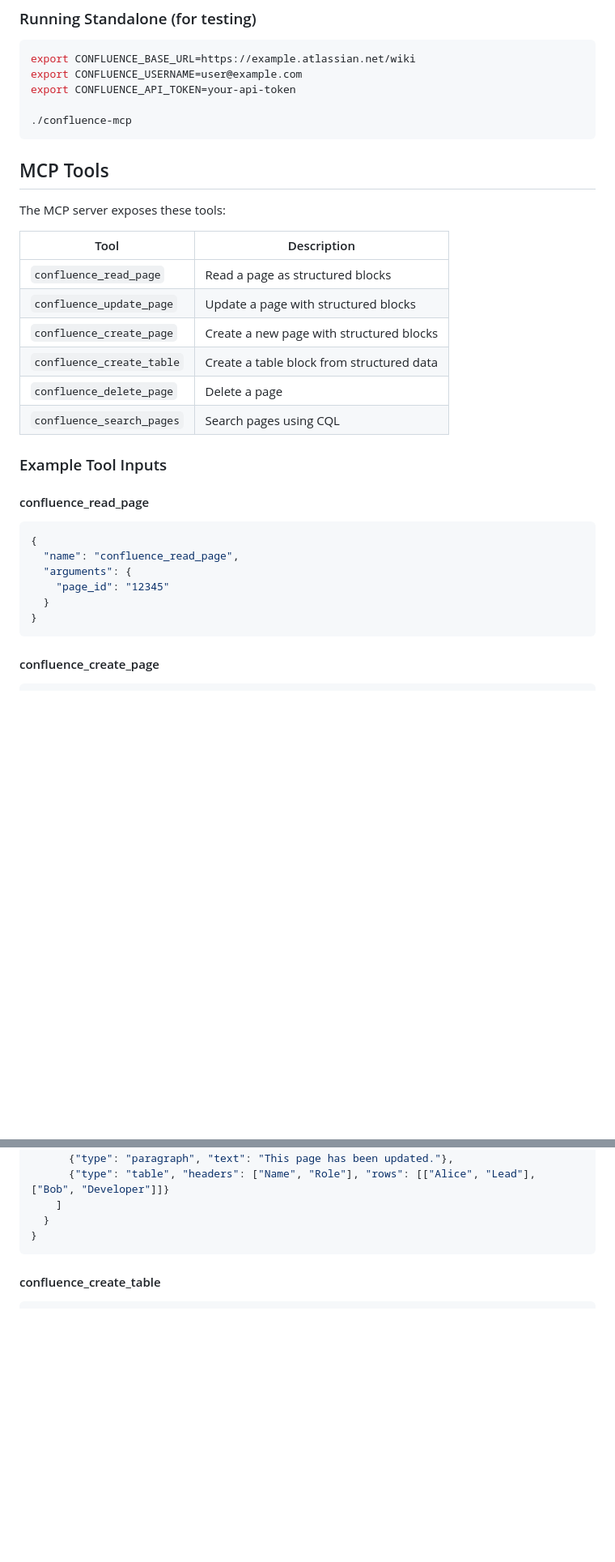
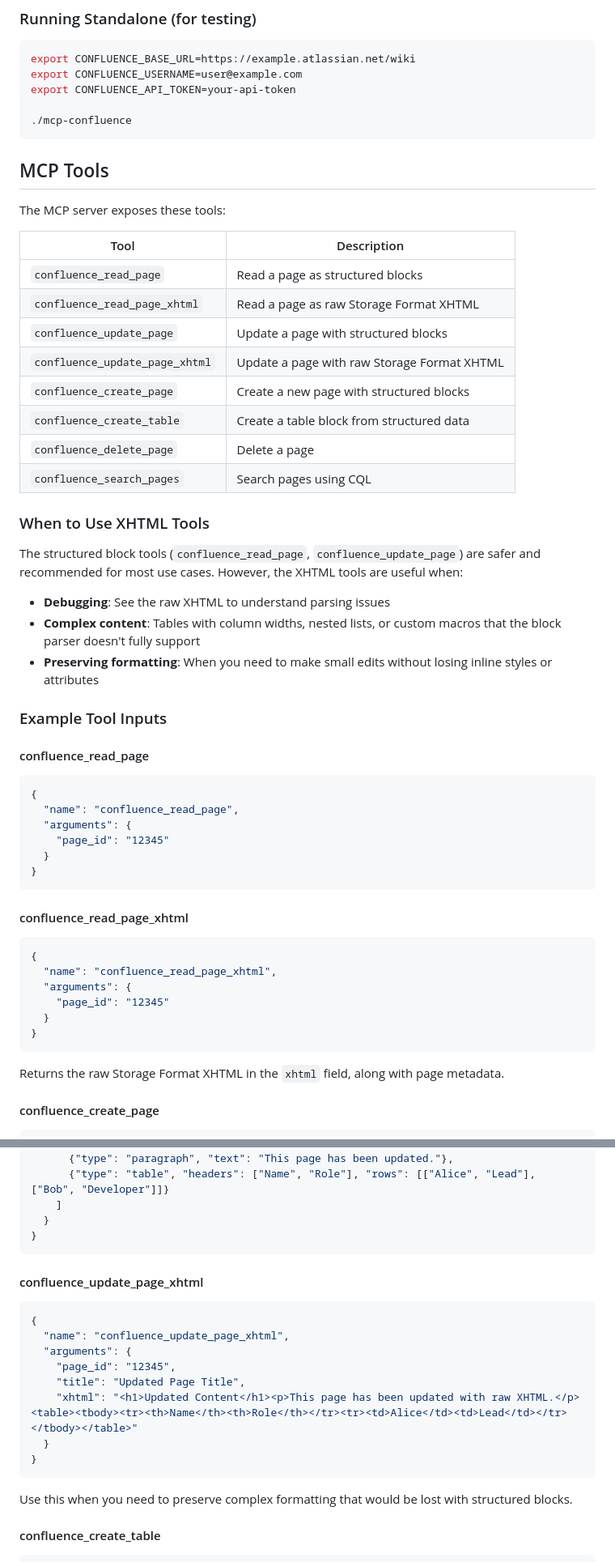
Before and after one commit to agentplexus/mcp-confluence, a Markdown page: README.md, 2 parts joined by grey strips. Shown at 81% size. GitHub-like rendering; blank space fills up the shorter version.

Commit message:
docs: add XHTML tools to README
- Add confluence_read_page_xhtml and confluence_update_page_xhtml to tools table
- Add example inputs for both XHTML tools
- Add "When to Use XHTML Tools" section explaining use cases
- Update build command to use correct binary name (mcp-confluence)
- Update config examples to use mcp-confluence

🤖 Generated with [Claude Code](https://claude.com/claude-code)

Co-Authored-By: Claude Opus 4.5 <noreply@anthropic.com>

````diff
--- a/README.md
+++ b/README.md
@@ -187,7 +190,7 @@ export CONFLUENCE_BASE_URL=https://example.atlassian.net/wiki
 export CONFLUENCE_USERNAME=user@example.com
 export CONFLUENCE_API_TOKEN=your-api-token
 
-./confluence-mcp
+./mcp-confluence
 ```
 
 ## MCP Tools
@@ -197,11 +200,21 @@ The MCP server exposes these tools:
 | Tool | Description |
 |------|-------------|
 | `confluence_read_page` | Read a page as structured blocks |
+| `confluence_read_page_xhtml` | Read a page as raw Storage Format XHTML |
 | `confluence_update_page` | Update a page with structured blocks |
+| `confluence_update_page_xhtml` | Update a page with raw Storage Format XHTML |
 | `confluence_create_page` | Create a new page with structured blocks |
 | `confluence_create_table` | Create a table block from structured data |
 | `confluence_delete_page` | Delete a page |
 | `confluence_search_pages` | Search pages using CQL |
+
+### When to Use XHTML Tools
+
+The structured block tools (`confluence_read_page`, `confluence_update_page`) are safer and recommended for most use cases. However, the XHTML tools are useful when:
+
+- **Debugging**: See the raw XHTML to understand parsing issues
+- **Complex content**: Tables with column widths, nested lists, or custom macros that the block parser doesn't fully support
+- **Preserving formatting**: When you need to make small edits without losing inline styles or attributes
 
 ### Example Tool Inputs
 
@@ -215,6 +228,19 @@ The MCP server exposes these tools:
   }
 }
 ```
+
+#### confluence_read_page_xhtml
+
+```json
+{
+  "name": "confluence_read_page_xhtml",
+  "arguments": {
+    "page_id": "12345"
+  }
+}
+```
+
+Returns the raw Storage Format XHTML in the `xhtml` field, along with page metadata.
 
 #### confluence_create_page
 
@@ -251,6 +277,21 @@ The MCP server exposes these tools:
   }
 }
 ```
+
+#### confluence_update_page_xhtml
+
+```json
+{
+  "name": "confluence_update_page_xhtml",
+  "arguments": {
+    "page_id": "12345",
+    "title": "Updated Page Title",
+    "xhtml": "<h1>Updated Content</h1><p>This page has been updated with raw XHTML.</p><table><tbody><tr><th>Name</th><th>Role</th></tr><tr><td>Alice</td><td>Lead</td></tr></tbody></table>"
+  }
+}
+```
+
+Use this when you need to preserve complex formatting that would be lost with structured blocks.
 
 #### confluence_create_table
 
````
Also changed, not shown: other parts of README.md (+7 -4 lines).
